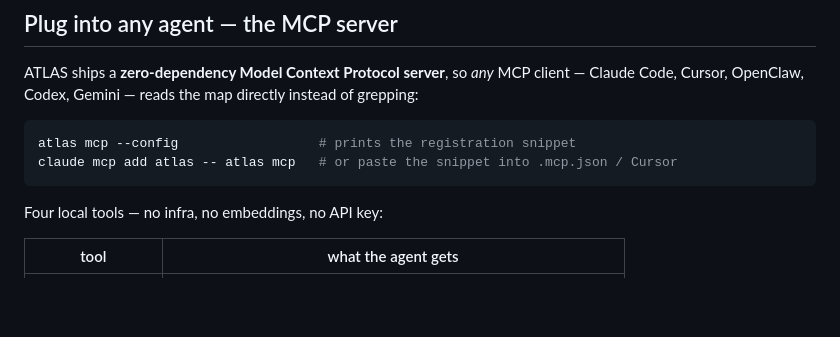
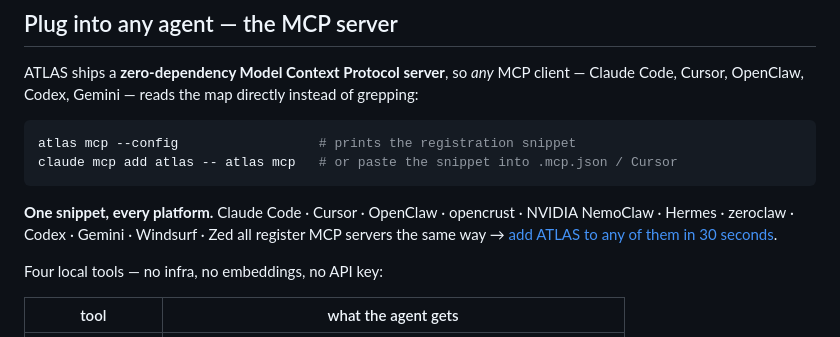
Before and after one commit to Abbasi-Alain/atlas, a Markdown page: README.md, the part around the change. Drawn GitHub-style; blank space fills up the shorter version.

````diff
--- a/README.md
+++ b/README.md
@@ -234,6 +234,8 @@ ATLAS ships a **zero-dependency Model Context Protocol server**, so *any* MCP cl
 atlas mcp --config                  # prints the registration snippet
 claude mcp add atlas -- atlas mcp   # or paste the snippet into .mcp.json / Cursor
 ```
+
+**One snippet, every platform.** Claude Code · Cursor · OpenClaw · opencrust · NVIDIA NemoClaw · Hermes · zeroclaw · Codex · Gemini · Windsurf · Zed all register MCP servers the same way → [add ATLAS to any of them in 30 seconds](docs/INTEGRATIONS.md#-the-30-second-way--mcp-works-in-every-modern-agent).
 
 Four local tools — no infra, no embeddings, no API key:
 
````
Also changed, not shown: docs/INTEGRATIONS.md (+35 -0 lines).
